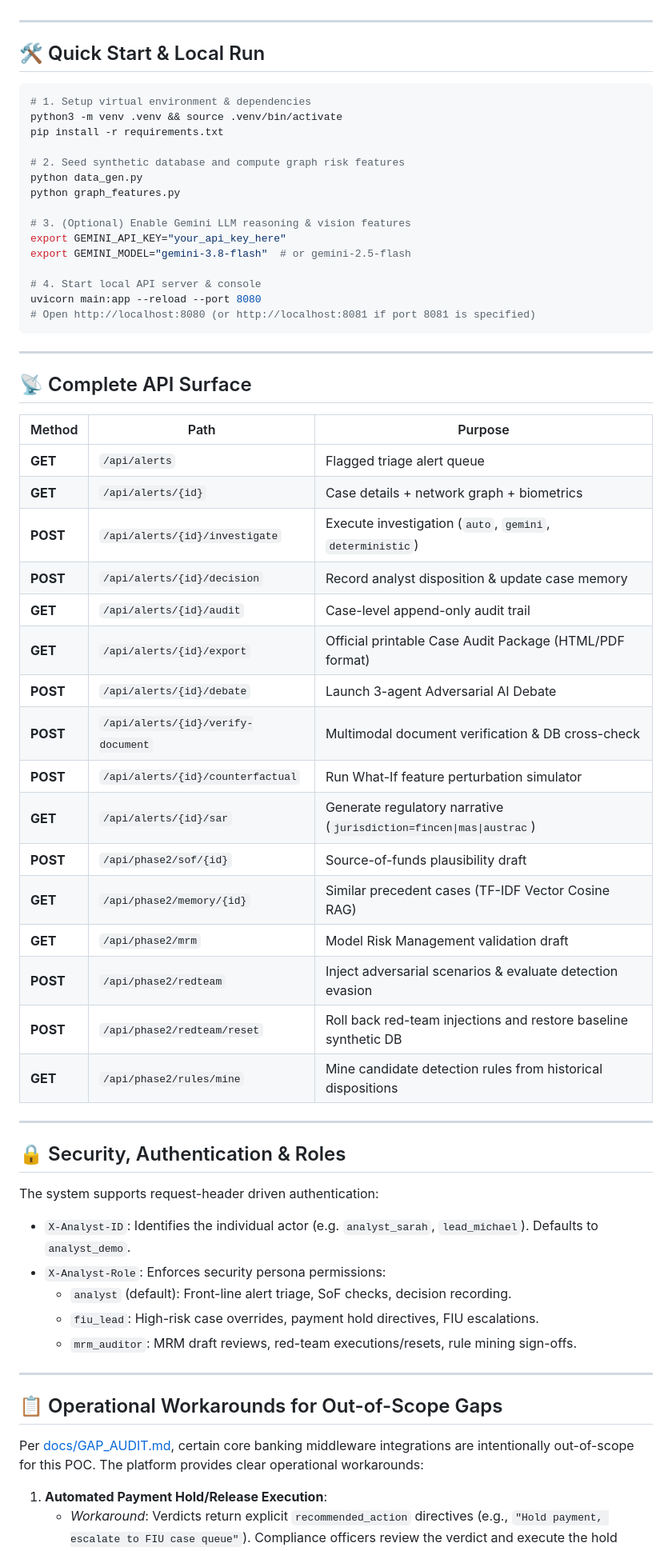
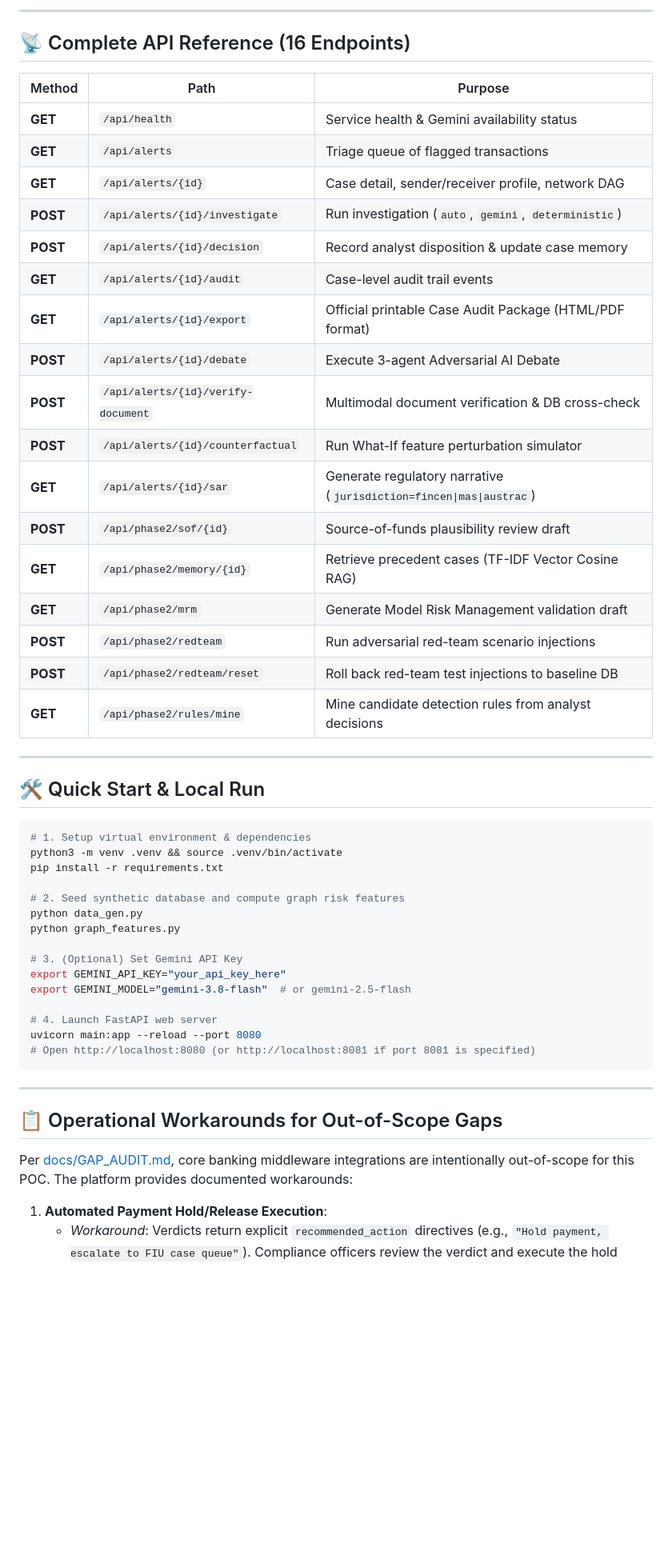
Before and after one commit to aritracodesbad123/corridor-watch, a Markdown page: README.md, the part around one of its changes. Shown at 80% size. Drawn GitHub-style; blank space fills up the shorter version.

````diff
--- a/README.md
+++ b/README.md
@@ -48,3 +159,26 @@ Graph detection is table stakes — this product is the reasoning, explainabilit
+---
+
+## 📡 Complete API Reference (16 Endpoints)
+
+| Method | Path | Purpose |
+|---|---|---|
+| **GET** | `/api/health` | Service health & Gemini availability status |
+| **GET** | `/api/alerts` | Triage queue of flagged transactions |
+| **GET** | `/api/alerts/{id}` | Case detail, sender/receiver profile, network DAG |
+| **POST** | `/api/alerts/{id}/investigate` | Run investigation (`auto`, `gemini`, `deterministic`) |
+| **POST** | `/api/alerts/{id}/decision` | Record analyst disposition & update case memory |
+| **GET** | `/api/alerts/{id}/audit` | Case-level audit trail events |
+| **GET** | `/api/alerts/{id}/export` | Official printable Case Audit Package (HTML/PDF format) |
+| **POST** | `/api/alerts/{id}/debate` | Execute 3-agent Adversarial AI Debate |
+| **POST** | `/api/alerts/{id}/verify-document` | Multimodal document verification & DB cross-check |
+| **POST** | `/api/alerts/{id}/counterfactual` | Run What-If feature perturbation simulator |
+| **GET** | `/api/alerts/{id}/sar` | Generate regulatory narrative (`jurisdiction=fincen\|mas\|austrac`) |
+| **POST** | `/api/phase2/sof/{id}` | Source-of-funds plausibility review draft |
+| **GET** | `/api/phase2/memory/{id}` | Retrieve precedent cases (TF-IDF Vector Cosine RAG) |
+| **GET** | `/api/phase2/mrm` | Generate Model Risk Management validation draft |
+| **POST** | `/api/phase2/redteam` | Run adversarial red-team scenario injections |
+| **POST** | `/api/phase2/redteam/reset` | Roll back red-team test injections to baseline DB |
+| **GET** | `/api/phase2/rules/mine` | Mine candidate detection rules from analyst decisions |
 
 ---
 
@@ -59,54 +193,20 @@ pip install -r requirements.txt
 python data_gen.py
 python graph_features.py
 
-# 3. (Optional) Enable Gemini LLM reasoning & vision features
+# 3. (Optional) Set Gemini API Key
 export GEMINI_API_KEY="your_api_key_here"
 export GEMINI_MODEL="gemini-3.8-flash"  # or gemini-2.5-flash
 
-# 4. Start local API server & console
+# 4. Launch FastAPI web server
 uvicorn main:app --reload --port 8080
 # Open http://localhost:8080 (or http://localhost:8081 if port 8081 is specified)
 ```
 
 ---
 
-## 📡 Complete API Surface
-
-| Method | Path | Purpose |
-|---|---|---|
-| **GET** | `/api/alerts` | Flagged triage alert queue |
-| **GET** | `/api/alerts/{id}` | Case details + network graph + biometrics |
-| **POST** | `/api/alerts/{id}/investigate` | Execute investigation (`auto`, `gemini`, `deterministic`) |
-| **POST** | `/api/alerts/{id}/decision` | Record analyst disposition & update case memory |
-| **GET** | `/api/alerts/{id}/audit` | Case-level append-only audit trail |
-| **GET** | `/api/alerts/{id}/export` | Official printable Case Audit Package (HTML/PDF format) |
-| **POST** | `/api/alerts/{id}/debate` | Launch 3-agent Adversarial AI Debate |
-| **POST** | `/api/alerts/{id}/verify-document` | Multimodal document verification & DB cross-check |
-| **POST** | `/api/alerts/{id}/counterfactual` | Run What-If feature perturbation simulator |
-| **GET** | `/api/alerts/{id}/sar` | Generate regulatory narrative (`jurisdiction=fincen\|mas\|austrac`) |
-| **POST** | `/api/phase2/sof/{id}` | Source-of-funds plausibility draft |
-| **GET** | `/api/phase2/memory/{id}` | Similar precedent cases (TF-IDF Vector Cosine RAG) |
-| **GET** | `/api/phase2/mrm` | Model Risk Management validation draft |
-| **POST** | `/api/phase2/redteam` | Inject adversarial scenarios & evaluate detection evasion |
-| **POST** | `/api/phase2/redteam/reset` | Roll back red-team injections and restore baseline synthetic DB |
-| **GET** | `/api/phase2/rules/mine` | Mine candidate detection rules from historical dispositions |
-
----
-
-## 🔒 Security, Authentication & Roles
-
-The system supports request-header driven authentication:
-- `X-Analyst-ID`: Identifies the individual actor (e.g. `analyst_sarah`, `lead_michael`). Defaults to `analyst_demo`.
-- `X-Analyst-Role`: Enforces security persona permissions:
-  - `analyst` (default): Front-line alert triage, SoF checks, decision recording.
-  - `fiu_lead`: High-risk case overrides, payment hold directives, FIU escalations.
-  - `mrm_auditor`: MRM draft reviews, red-team executions/resets, rule mining sign-offs.
-
----
-
 ## 📋 Operational Workarounds for Out-of-Scope Gaps
 
-Per [docs/GAP_AUDIT.md](file:///Users/aritrachakraborty/Desktop/corridor-watch/docs/GAP_AUDIT.md), certain core banking middleware integrations are intentionally out-of-scope for this POC. The platform provides clear operational workarounds:
+Per [docs/GAP_AUDIT.md](file:///Users/aritrachakraborty/Desktop/corridor-watch/docs/GAP_AUDIT.md), core banking middleware integrations are intentionally out-of-scope for this POC. The platform provides documented workarounds:
 
 1. **Automated Payment Hold/Release Execution**:
    - *Workaround*: Verdicts return explicit `recommended_action` directives (e.g., `"Hold payment, escalate to FIU case queue"`). Compliance officers review the verdict and execute the hold signal in core banking message middleware (SWIFT / ISO 20022).
````
Also changed, not shown: other parts of README.md (+146 -35 lines).
